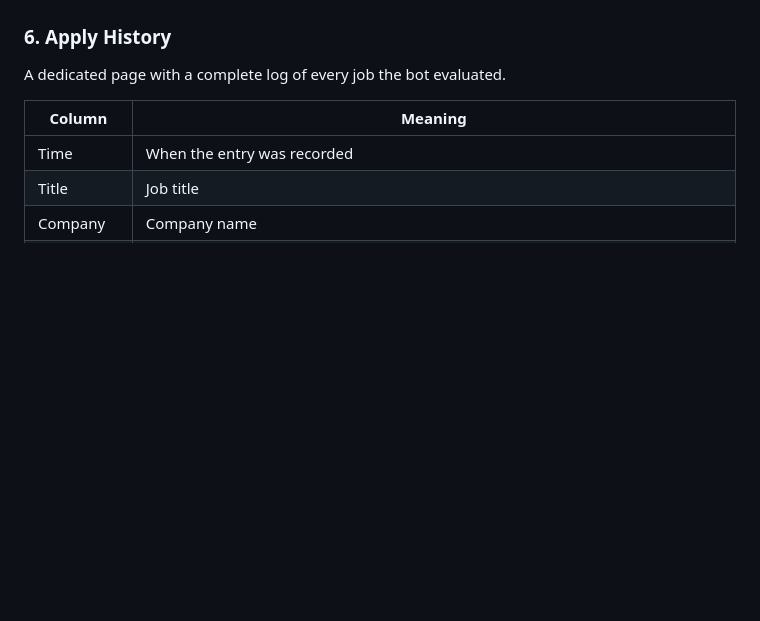
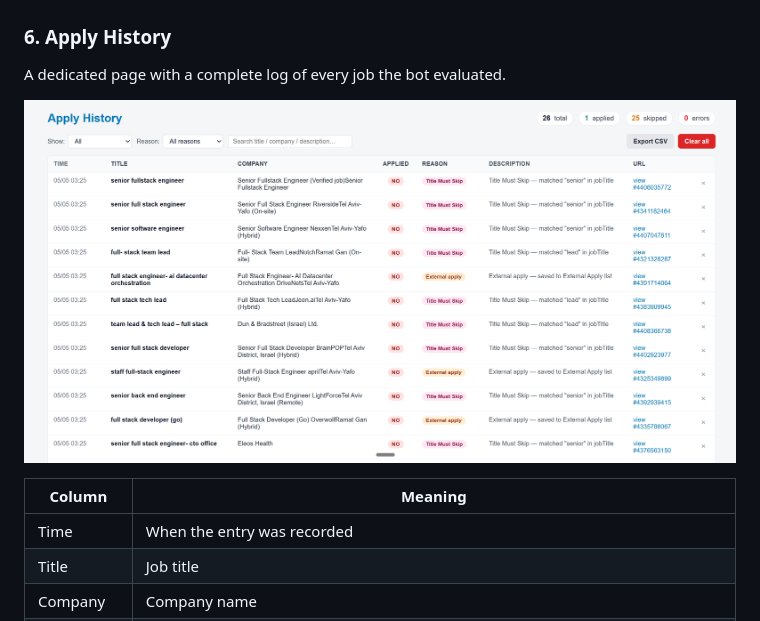
Before and after one commit to IliyaBrook/autoApplylinkedin, a Markdown page: README.md, the part around the change. Drawn GitHub-style; pictures changed too: assets/for_readme/apply_history.png (added); blank space fills up the shorter version.

Commit message:
docs: Add Apply History screenshot to README for visualization

```diff
--- a/README.md
+++ b/README.md
@@ -86,6 +86,8 @@ Easy Apply contact-info step.
 ### 6. Apply History
 
 A dedicated page with a complete log of every job the bot evaluated.
+
+![Apply History](assets/for_readme/apply_history.png)
 
 | Column | Meaning |
 |---|---|
```
